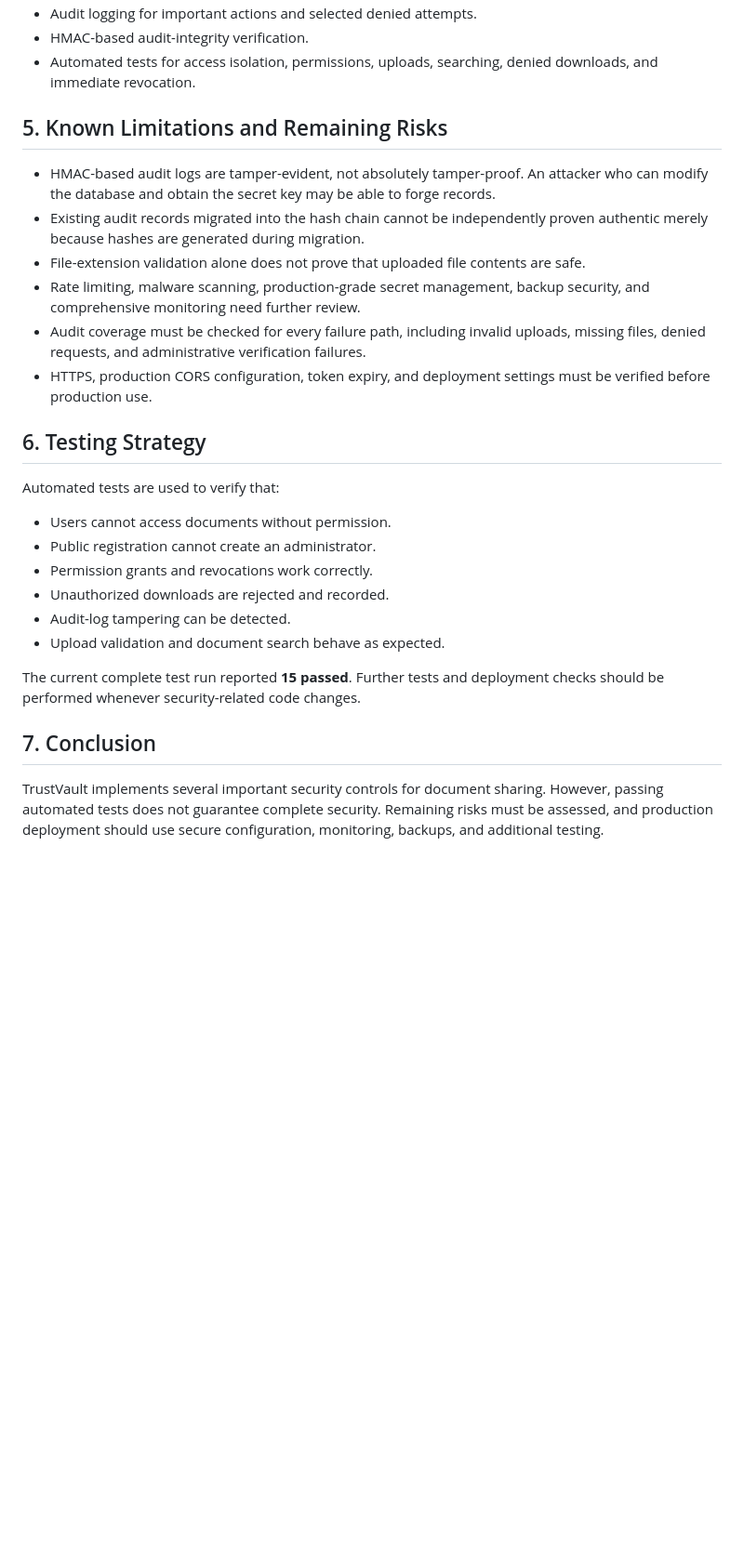
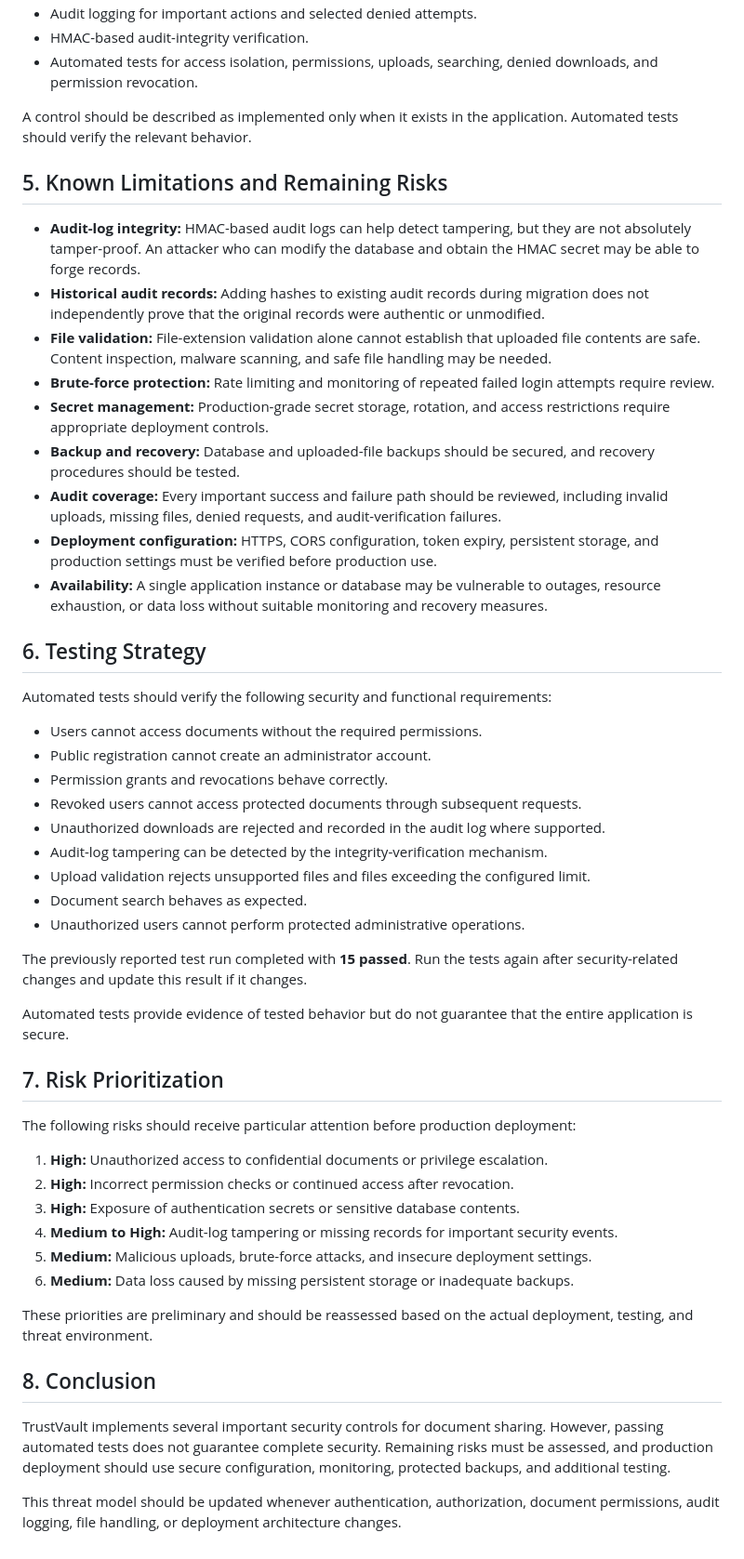
Before and after one commit to SAJJANAPUNANDINI/trustvault, a Markdown page: THREATS.md, the part around one of its changes. Shown at 93% size. Rendered like a GitHub page; blank space fills up the shorter version.

Commit message:
Improve TrustVault threat model

```diff
--- a/THREATS.md
+++ b/THREATS.md
@@ -46,28 +51,54 @@ The system supports three roles:
 - Audit logging for important actions and selected denied attempts.
 - HMAC-based audit-integrity verification.
-- Automated tests for access isolation, permissions, uploads, searching, denied downloads, and immediate revocation.
+- Automated tests for access isolation, permissions, uploads, searching, denied downloads, and permission revocation.
+
+A control should be described as implemented only when it exists in the application. Automated tests should verify the relevant behavior.
 
 ## 5. Known Limitations and Remaining Risks
 
-- HMAC-based audit logs are tamper-evident, not absolutely tamper-proof. An attacker who can modify the database and obtain the secret key may be able to forge records.
-- Existing audit records migrated into the hash chain cannot be independently proven authentic merely because hashes are generated during migration.
-- File-extension validation alone does not prove that uploaded file contents are safe.
-- Rate limiting, malware scanning, production-grade secret management, backup security, and comprehensive monitoring need further review.
-- Audit coverage must be checked for every failure path, including invalid uploads, missing files, denied requests, and administrative verification failures.
-- HTTPS, production CORS configuration, token expiry, and deployment settings must be verified before production use.
+- **Audit-log integrity:** HMAC-based audit logs can help detect tampering, but they are not absolutely tamper-proof. An attacker who can modify the database and obtain the HMAC secret may be able to forge records.
+- **Historical audit records:** Adding hashes to existing audit records during migration does not independently prove that the original records were authentic or unmodified.
+- **File validation:** File-extension validation alone cannot establish that uploaded file contents are safe. Content inspection, malware scanning, and safe file handling may be needed.
+- **Brute-force protection:** Rate limiting and monitoring of repeated failed login attempts require review.
+- **Secret management:** Production-grade secret storage, rotation, and access restrictions require appropriate deployment controls.
+- **Backup and recovery:** Database and uploaded-file backups should be secured, and recovery procedures should be tested.
+- **Audit coverage:** Every important success and failure path should be reviewed, including invalid uploads, missing files, denied requests, and audit-verification failures.
+- **Deployment configuration:** HTTPS, CORS configuration, token expiry, persistent storage, and production settings must be verified before production use.
+- **Availability:** A single application instance or database may be vulnerable to outages, resource exhaustion, or data loss without suitable monitoring and recovery measures.
 
 ## 6. Testing Strategy
 
-Automated tests are used to verify that:
-- Users cannot access documents without permission.
-- Public registration cannot create an administrator.
-- Permission grants and revocations work correctly.
-- Unauthorized downloads are rejected and recorded.
-- Audit-log tampering can be detected.
-- Upload validation and document search behave as expected.
+Automated tests should verify the following security and functional requirements:
 
-The current complete test run reported **15 passed**. Further tests and deployment checks should be performed whenever security-related code changes.
+- Users cannot access documents without the required permissions.
+- Public registration cannot create an administrator account.
+- Permission grants and revocations behave correctly.
+- Revoked users cannot access protected documents through subsequent requests.
+- Unauthorized downloads are rejected and recorded in the audit log where supported.
+- Audit-log tampering can be detected by the integrity-verification mechanism.
+- Upload validation rejects unsupported files and files exceeding the configured limit.
+- Document search behaves as expected.
+- Unauthorized users cannot perform protected administrative operations.
 
-## 7. Conclusion
+The previously reported test run completed with **15 passed**. Run the tests again after security-related changes and update this result if it changes.
 
-TrustVault implements several important security controls for document sharing. However, passing automated tests does not guarantee complete security. Remaining risks must be assessed, and production deployment should use secure configuration, monitoring, backups, and additional testing.
+Automated tests provide evidence of tested behavior but do not guarantee that the entire application is secure.
+
+## 7. Risk Prioritization
+
+The following risks should receive particular attention before production deployment:
+
+1. **High:** Unauthorized access to confidential documents or privilege escalation.
+2. **High:** Incorrect permission checks or continued access after revocation.
+3. **High:** Exposure of authentication secrets or sensitive database contents.
+4. **Medium to High:** Audit-log tampering or missing records for important security events.
+5. **Medium:** Malicious uploads, brute-force attacks, and insecure deployment settings.
+6. **Medium:** Data loss caused by missing persistent storage or inadequate backups.
+
+These priorities are preliminary and should be reassessed based on the actual deployment, testing, and threat environment.
+
+## 8. Conclusion
+
+TrustVault implements several important security controls for document sharing. However, passing automated tests does not guarantee complete security. Remaining risks must be assessed, and production deployment should use secure configuration, monitoring, protected backups, and additional testing.
+
+This threat model should be updated whenever authentication, authorization, document permissions, audit logging, file handling, or deployment architecture changes.
```
Also changed, not shown: other parts of THREATS.md (+20 -15 lines).
